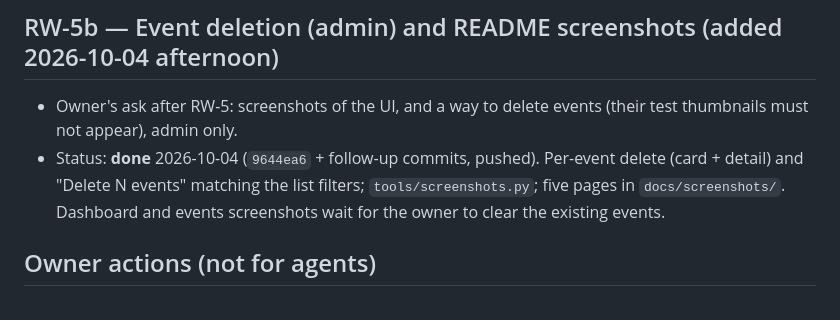
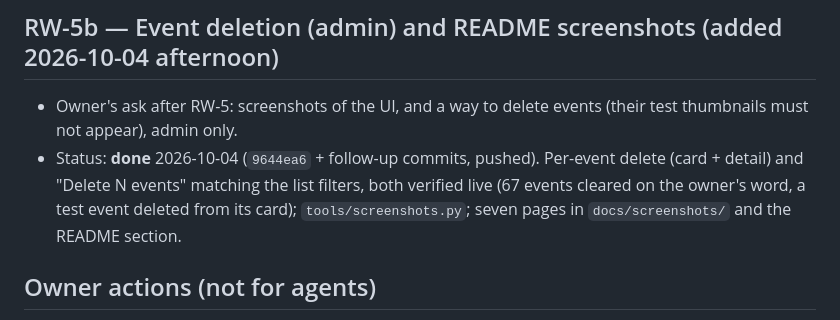
Before and after one commit to Veedubin/RSTP-Warden, a Markdown page: TASKS.md, the part around the change. Rendered like a GitHub page.

```diff
--- a/TASKS.md
+++ b/TASKS.md
@@ -50,8 +50,8 @@ One card per unit of work. Status phrases are updated in place; history stays in
 - Owner's ask after RW-5: screenshots of the UI, and a way to delete events (their test thumbnails must not appear),
   admin only.
 - Status: **done** 2026-10-04 (`9644ea6` + follow-up commits, pushed). Per-event delete (card + detail) and
-  "Delete N events" matching the list filters; `tools/screenshots.py`; five pages in `docs/screenshots/`. Dashboard
-  and events screenshots wait for the owner to clear the existing events.
+  "Delete N events" matching the list filters, both verified live (67 events cleared on the owner's word, a test
+  event deleted from its card); `tools/screenshots.py`; seven pages in `docs/screenshots/` and the README section.
 
 ## Owner actions (not for agents)
 - Rotate the Foscam camera password: it was public in `origin` until the 2026-10-03 history rewrite, and GitHub may still serve
```
Also changed, not shown: HANDOFF.md (+11 -9 lines), README.md (+5 -1 lines), docs/screenshots/dashboard.png (added), docs/screenshots/events.png (added).
